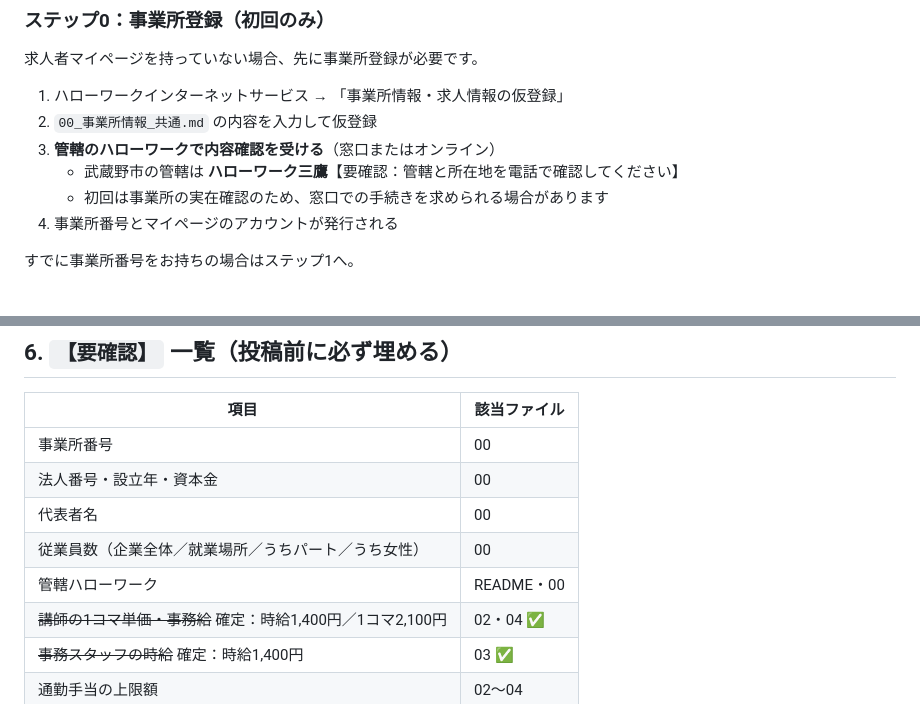
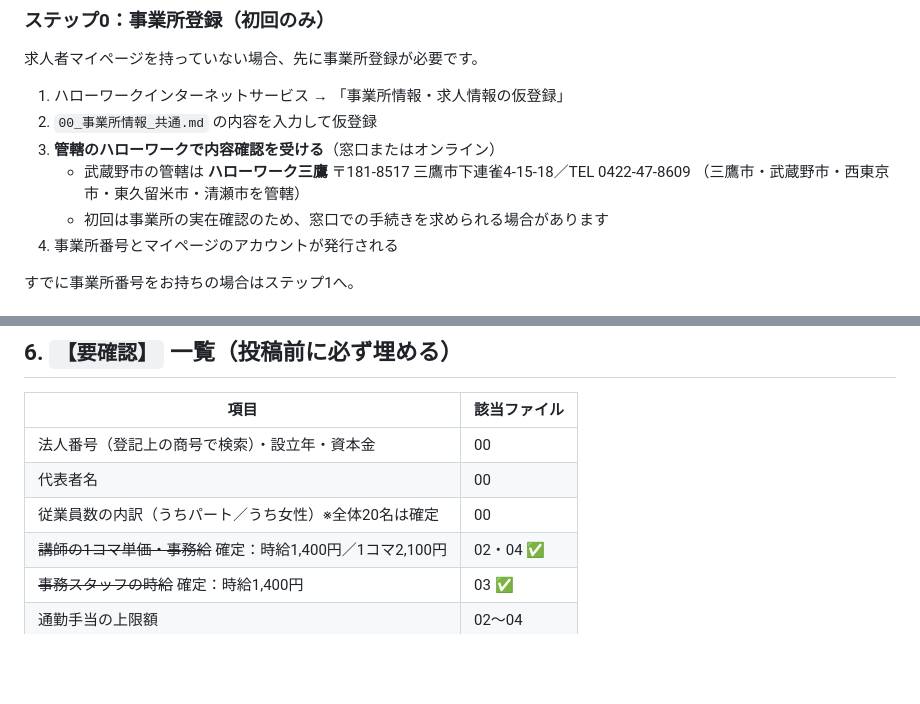
Before and after one commit to ryomiyagawa185-crypto/juku-scheduler, a Markdown page: recruitment/hellowork/README.md, 2 parts joined by grey strips. Rendered like a GitHub page; blank space fills up the shorter version.

```diff
--- a/recruitment/hellowork/README.md
+++ b/recruitment/hellowork/README.md
@@ -27,7 +27,9 @@ hellowork/
 1. ハローワークインターネットサービス → 「事業所情報・求人情報の仮登録」
 2. `00_事業所情報_共通.md` の内容を入力して仮登録
 3. **管轄のハローワークで内容確認を受ける**（窓口またはオンライン）
-   - 武蔵野市の管轄は **ハローワーク三鷹**【要確認：管轄と所在地を電話で確認してください】
+   - 武蔵野市の管轄は **ハローワーク三鷹**
+     〒181-8517 三鷹市下連雀4-15-18／TEL 0422-47-8609
+     （三鷹市・武蔵野市・西東京市・東久留米市・清瀬市を管轄）
    - 初回は事業所の実在確認のため、窓口での手続きを求められる場合があります
 4. 事業所番号とマイページのアカウントが発行される
 
@@ -115,11 +117,9 @@ python3 recruitment/hellowork/check_limits.py
 
 | 項目 | 該当ファイル |
 |---|---|
-| 事業所番号 | 00 |
-| 法人番号・設立年・資本金 | 00 |
+| 法人番号（登記上の商号で検索）・設立年・資本金 | 00 |
 | 代表者名 | 00 |
-| 従業員数（企業全体／就業場所／うちパート／うち女性） | 00 |
-| 管轄ハローワーク | README・00 |
+| 従業員数の内訳（うちパート／うち女性）※全体20名は確定 | 00 |
 | ~~講師の1コマ単価・事務給~~ 確定：時給1,400円／1コマ2,100円 | 02・04 ✅ |
 | ~~事務スタッフの時給~~ 確定：時給1,400円 | 03 ✅ |
 | 通勤手当の上限額 | 02〜04 |
```
Also changed, not shown: recruitment/hellowork/00_事業所情報_共通.md (+29 -9 lines).
